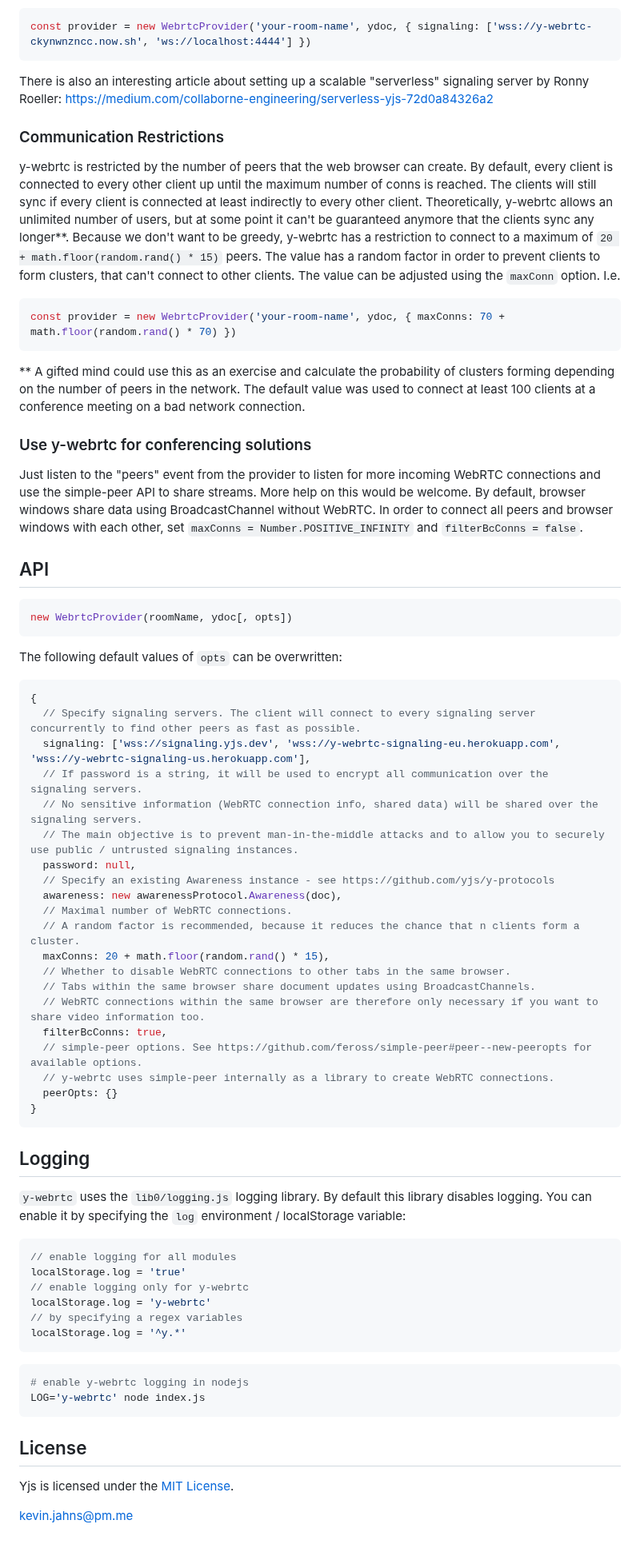
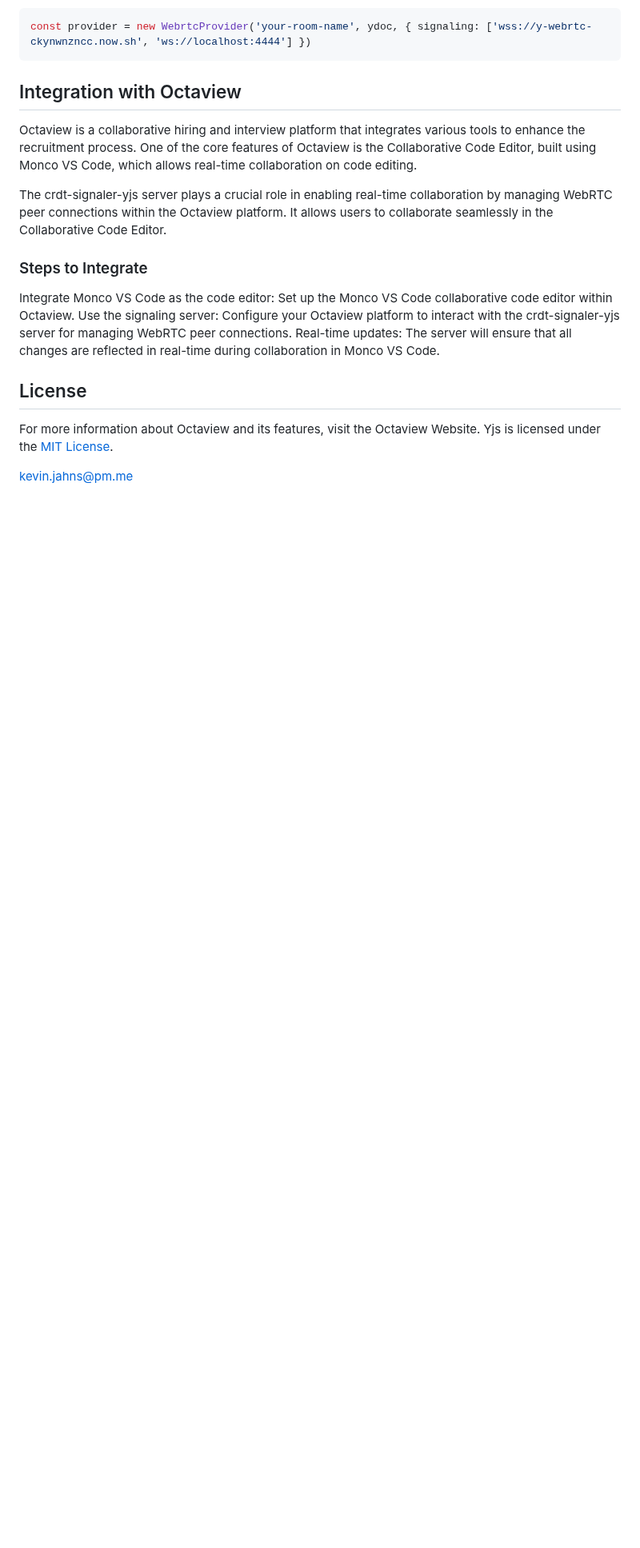
Before and after one commit to mammenmathewz/crdt-signaler-yjs, a Markdown page: README.md, the part around one of its changes. Shown at 80% size. GitHub-like rendering; blank space fills up the shorter version.

Commit message:
Update README.md to reflect project name and enhance documentation for crdt-signaler-yjs

````diff
--- a/README.md
+++ b/README.md
@@ -43,73 +57,18 @@ Peers using the same signaling server will find each other. You can specify seve
 const provider = new WebrtcProvider('your-room-name', ydoc, { signaling: ['wss://y-webrtc-ckynwnzncc.now.sh', 'ws://localhost:4444'] })
 ```
 
-There is also an interesting article about setting up a scalable "serverless" signaling server by Ronny Roeller: https://medium.com/collaborne-engineering/serverless-yjs-72d0a84326a2
+## Integration with Octaview
+Octaview is a collaborative hiring and interview platform that integrates various tools to enhance the recruitment process. One of the core features of Octaview is the Collaborative Code Editor, built using Monco VS Code, which allows real-time collaboration on code editing.
 
-### Communication Restrictions
+The crdt-signaler-yjs server plays a crucial role in enabling real-time collaboration by managing WebRTC peer connections within the Octaview platform. It allows users to collaborate seamlessly in the Collaborative Code Editor.
 
-y-webrtc is restricted by the number of peers that the web browser can create. By default, every client is connected to every other client up until the maximum number of conns is reached. The clients will still sync if every client is connected at least indirectly to every other client. Theoretically, y-webrtc allows an unlimited number of users, but at some point it can't be guaranteed anymore that the clients sync any longer**. Because we don't want to be greedy,
-y-webrtc has a restriction to connect to a maximum of `20 + math.floor(random.rand() * 15)` peers. The value has a random factor in order to prevent clients to form clusters, that can't connect to other clients. The value can be adjusted using the `maxConn` option. I.e.
-
-```js
-const provider = new WebrtcProvider('your-room-name', ydoc, { maxConns: 70 + math.floor(random.rand() * 70) })
-```
-
-** A gifted mind could use this as an exercise and calculate the probability of clusters forming depending on the number of peers in the network. The default value was used to connect at least 100 clients at a conference meeting on a bad network connection.
-
-### Use y-webrtc for conferencing solutions
-
-Just listen to the "peers" event from the provider to listen for more incoming WebRTC connections and use the simple-peer API to share streams. More help on this would be welcome. By default, browser windows share data using BroadcastChannel without WebRTC. In order to connect all peers and browser windows with each other, set `maxConns = Number.POSITIVE_INFINITY` and `filterBcConns = false`.
-
-## API
-
-```js
-new WebrtcProvider(roomName, ydoc[, opts])
-```
-
-The following default values of `opts` can be overwritten:
-
-```js
-{
-  // Specify signaling servers. The client will connect to every signaling server concurrently to find other peers as fast as possible.
-  signaling: ['wss://signaling.yjs.dev', 'wss://y-webrtc-signaling-eu.herokuapp.com', 'wss://y-webrtc-signaling-us.herokuapp.com'],
-  // If password is a string, it will be used to encrypt all communication over the signaling servers.
-  // No sensitive information (WebRTC connection info, shared data) will be shared over the signaling servers.
-  // The main objective is to prevent man-in-the-middle attacks and to allow you to securely use public / untrusted signaling instances.
-  password: null,
-  // Specify an existing Awareness instance - see https://github.com/yjs/y-protocols
-  awareness: new awarenessProtocol.Awareness(doc),
-  // Maximal number of WebRTC connections.
-  // A random factor is recommended, because it reduces the chance that n clients form a cluster.
-  maxConns: 20 + math.floor(random.rand() * 15),
-  // Whether to disable WebRTC connections to other tabs in the same browser.
-  // Tabs within the same browser share document updates using BroadcastChannels.
-  // WebRTC connections within the same browser are therefore only necessary if you want to share video information too.
-  filterBcConns: true,
-  // simple-peer options. See https://github.com/feross/simple-peer#peer--new-peeropts for available options.
-  // y-webrtc uses simple-peer internally as a library to create WebRTC connections.
-  peerOpts: {}
-}
-```
-
-## Logging
-
-`y-webrtc` uses the `lib0/logging.js` logging library. By default this library disables logging. You can enable it by specifying the `log` environment / localStorage variable:
-
-```js
-// enable logging for all modules
-localStorage.log = 'true'
-// enable logging only for y-webrtc
-localStorage.log = 'y-webrtc'
-// by specifying a regex variables
-localStorage.log = '^y.*'
-```
-
-```sh
-# enable y-webrtc logging in nodejs
-LOG='y-webrtc' node index.js
-```
+### Steps to Integrate
+Integrate Monco VS Code as the code editor: Set up the Monco VS Code collaborative code editor within Octaview.
+Use the signaling server: Configure your Octaview platform to interact with the crdt-signaler-yjs server for managing WebRTC peer connections.
+Real-time updates: The server will ensure that all changes are reflected in real-time during collaboration in Monco VS Code.
 
 ## License
+For more information about Octaview and its features, visit the Octaview Website.
 Yjs is licensed under the [MIT License](./LICENSE).
 
 <kevin.jahns@pm.me>
````
Also changed, not shown: other parts of README.md (+28 -14 lines).
